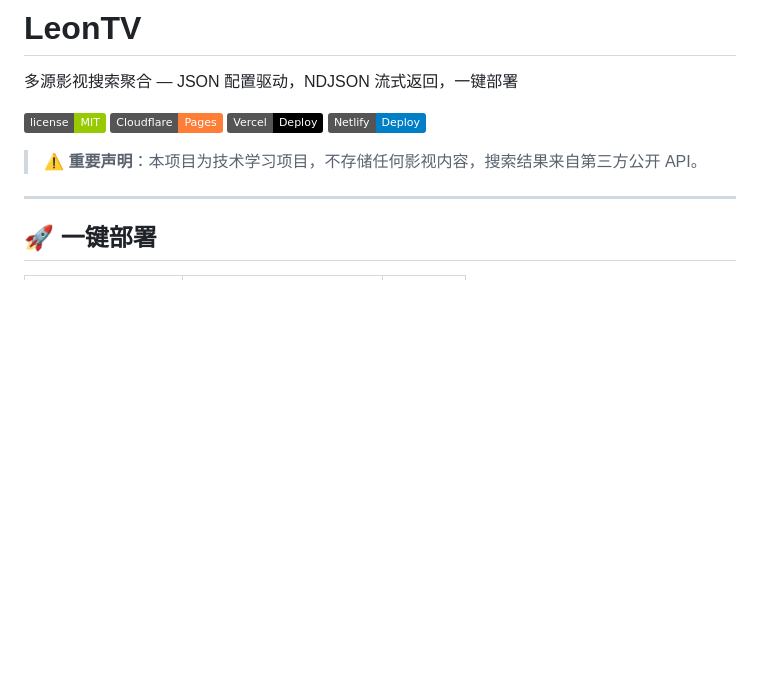
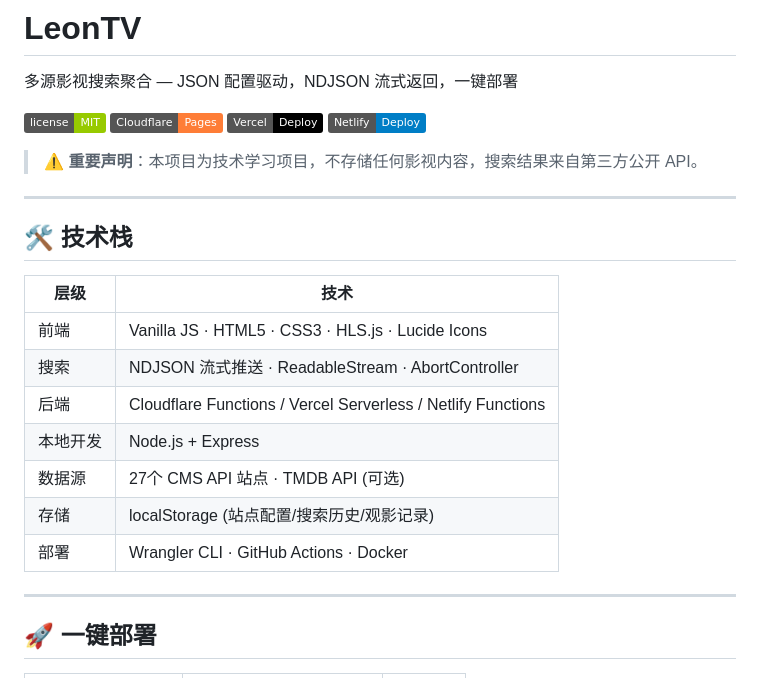
Before and after one commit to ileonspace/LeonTV, a Markdown page: README.md, the part around the change. Drawn GitHub-style; badges without logos; blank space fills up the shorter version.

Commit message:
README 补充技术栈说明

```diff
--- a/README.md
+++ b/README.md
@@ -8,6 +8,20 @@
 [![Netlify](https://img.shields.io/badge/Netlify-Deploy-blue)](https://netlify.com)
 
 > ⚠️ **重要声明**：本项目为技术学习项目，不存储任何影视内容，搜索结果来自第三方公开 API。
+
+---
+
+## 🛠 技术栈
+
+| 层级 | 技术 |
+|------|------|
+| 前端 | Vanilla JS · HTML5 · CSS3 · HLS.js · Lucide Icons |
+| 搜索 | NDJSON 流式推送 · ReadableStream · AbortController |
+| 后端 | Cloudflare Functions / Vercel Serverless / Netlify Functions |
+| 本地开发 | Node.js + Express |
+| 数据源 | 27个 CMS API 站点 · TMDB API (可选) |
+| 存储 | localStorage (站点配置/搜索历史/观影记录) |
+| 部署 | Wrangler CLI · GitHub Actions · Docker |
 
 ---
 
```
